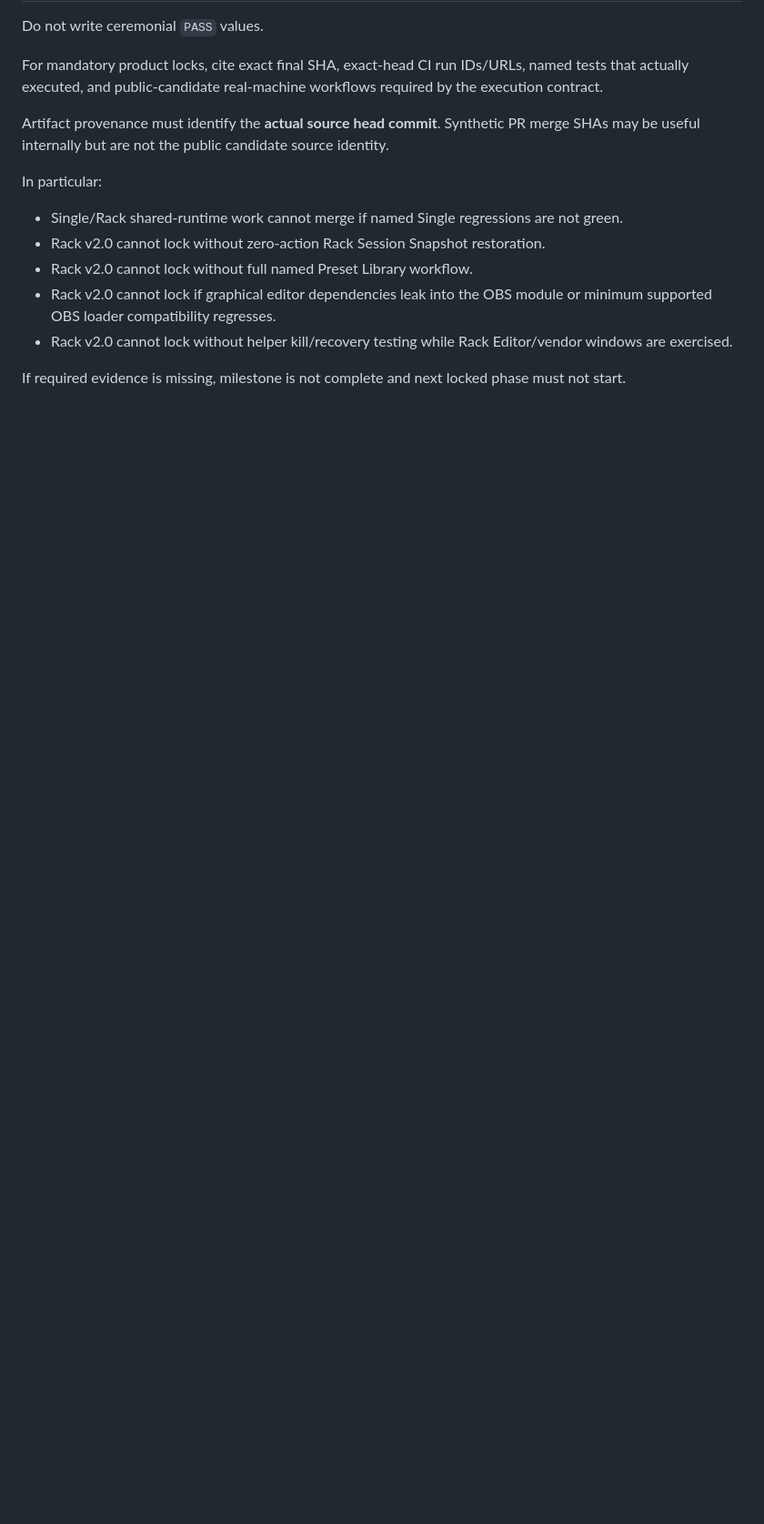
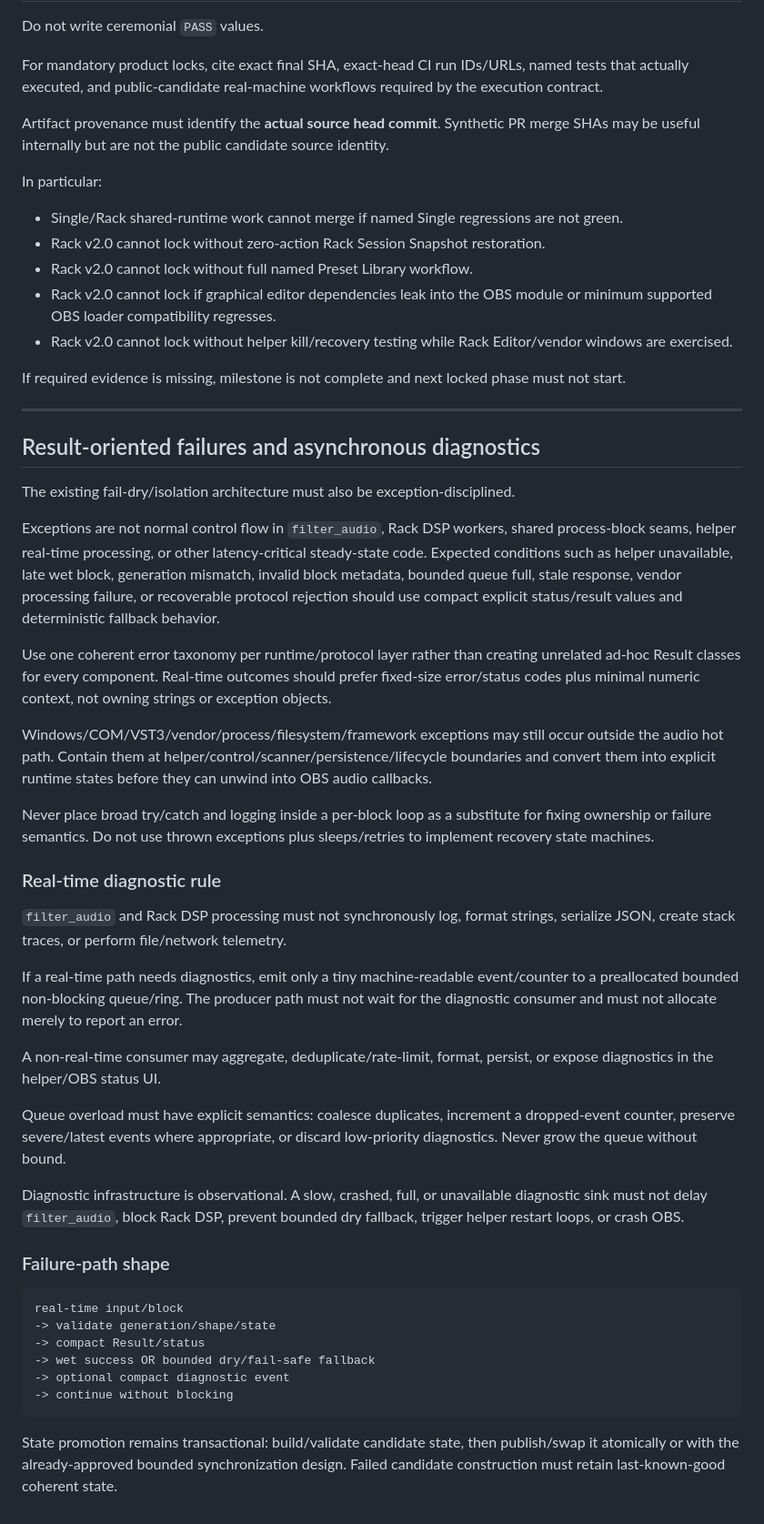
Before and after one commit to masarray/obs-vst3, a Markdown page: AGENTS.md, the part around the change. Shown at 91% size. GitHub-like rendering; blank space fills up the shorter version.

Commit message:
docs: add real-time Result and diagnostics contract

````diff
--- a/AGENTS.md
+++ b/AGENTS.md
@@ -192,3 +192,42 @@ In particular:
 - Rack v2.0 cannot lock without helper kill/recovery testing while Rack Editor/vendor windows are exercised.
 
 If required evidence is missing, milestone is not complete and next locked phase must not start.
+
+---
+
+## Result-oriented failures and asynchronous diagnostics
+
+The existing fail-dry/isolation architecture must also be exception-disciplined.
+
+Exceptions are not normal control flow in `filter_audio`, Rack DSP workers, shared process-block seams, helper real-time processing, or other latency-critical steady-state code. Expected conditions such as helper unavailable, late wet block, generation mismatch, invalid block metadata, bounded queue full, stale response, vendor processing failure, or recoverable protocol rejection should use compact explicit status/result values and deterministic fallback behavior.
+
+Use one coherent error taxonomy per runtime/protocol layer rather than creating unrelated ad-hoc Result classes for every component. Real-time outcomes should prefer fixed-size error/status codes plus minimal numeric context, not owning strings or exception objects.
+
+Windows/COM/VST3/vendor/process/filesystem/framework exceptions may still occur outside the audio hot path. Contain them at helper/control/scanner/persistence/lifecycle boundaries and convert them into explicit runtime states before they can unwind into OBS audio callbacks.
+
+Never place broad try/catch and logging inside a per-block loop as a substitute for fixing ownership or failure semantics. Do not use thrown exceptions plus sleeps/retries to implement recovery state machines.
+
+### Real-time diagnostic rule
+
+`filter_audio` and Rack DSP processing must not synchronously log, format strings, serialize JSON, create stack traces, or perform file/network telemetry.
+
+If a real-time path needs diagnostics, emit only a tiny machine-readable event/counter to a preallocated bounded non-blocking queue/ring. The producer path must not wait for the diagnostic consumer and must not allocate merely to report an error.
+
+A non-real-time consumer may aggregate, deduplicate/rate-limit, format, persist, or expose diagnostics in the helper/OBS status UI.
+
+Queue overload must have explicit semantics: coalesce duplicates, increment a dropped-event counter, preserve severe/latest events where appropriate, or discard low-priority diagnostics. Never grow the queue without bound.
+
+Diagnostic infrastructure is observational. A slow, crashed, full, or unavailable diagnostic sink must not delay `filter_audio`, block Rack DSP, prevent bounded dry fallback, trigger helper restart loops, or crash OBS.
+
+### Failure-path shape
+
+```text
+real-time input/block
+-> validate generation/shape/state
+-> compact Result/status
+-> wet success OR bounded dry/fail-safe fallback
+-> optional compact diagnostic event
+-> continue without blocking
+```
+
+State promotion remains transactional: build/validate candidate state, then publish/swap it atomically or with the already-approved bounded synchronization design. Failed candidate construction must retain last-known-good coherent state.
````
